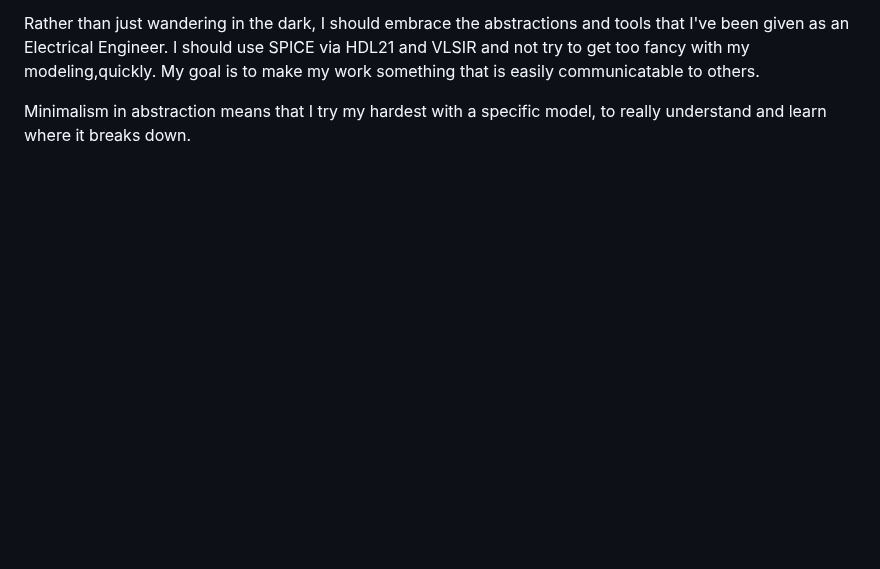
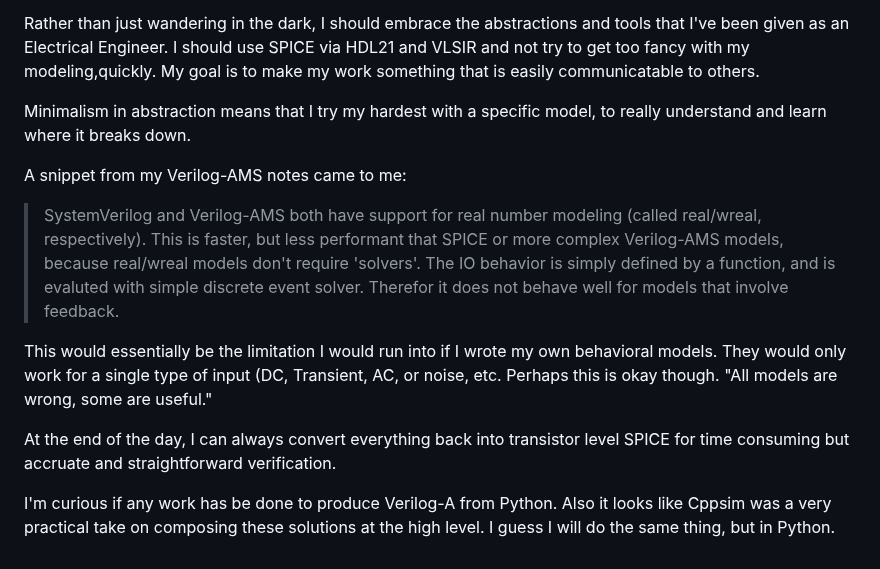
Before and after one commit to kcaisley/kcaisley, a Markdown page: tools.md, the part around the change. Drawn GitHub-style; blank space fills up the shorter version.

```diff
--- a/tools.md
+++ b/tools.md
@@ -169,3 +169,13 @@ In addition to my basic education (Baker and Razavi), my work is defined as:
 Rather than just wandering in the dark, I should embrace the abstractions and tools that I've been given as an Electrical Engineer. I should use SPICE via HDL21 and VLSIR and not try to get too fancy with my modeling,quickly. My goal is to make my work something that is easily communicatable to others.
 
 Minimalism in abstraction means that I try my hardest with a specific model, to really understand and learn where it breaks down.
+
+A snippet from my Verilog-AMS notes came to me:
+
+> SystemVerilog and Verilog-AMS both have support for real number modeling (called real/wreal, respectively). This is faster, but less performant that SPICE or more complex Verilog-AMS models, because real/wreal models don't require 'solvers'. The IO behavior is simply defined by a function, and is evaluted with simple discrete event solver. Therefor it does not behave well for models that involve feedback.
+
+This would essentially be the limitation I would run into if I wrote my own behavioral models. They would only work for a single type of input (DC, Transient, AC, or noise, etc. Perhaps this is okay though. "All models are wrong, some are useful."
+
+At the end of the day, I can always convert everything back into transistor level SPICE for time consuming but accruate and straightforward verification.
+
+I'm curious if any work has be done to produce Verilog-A from Python. Also it looks like Cppsim was a very practical take on composing these solutions at the high level. I guess I will do the same thing, but in Python.
```
